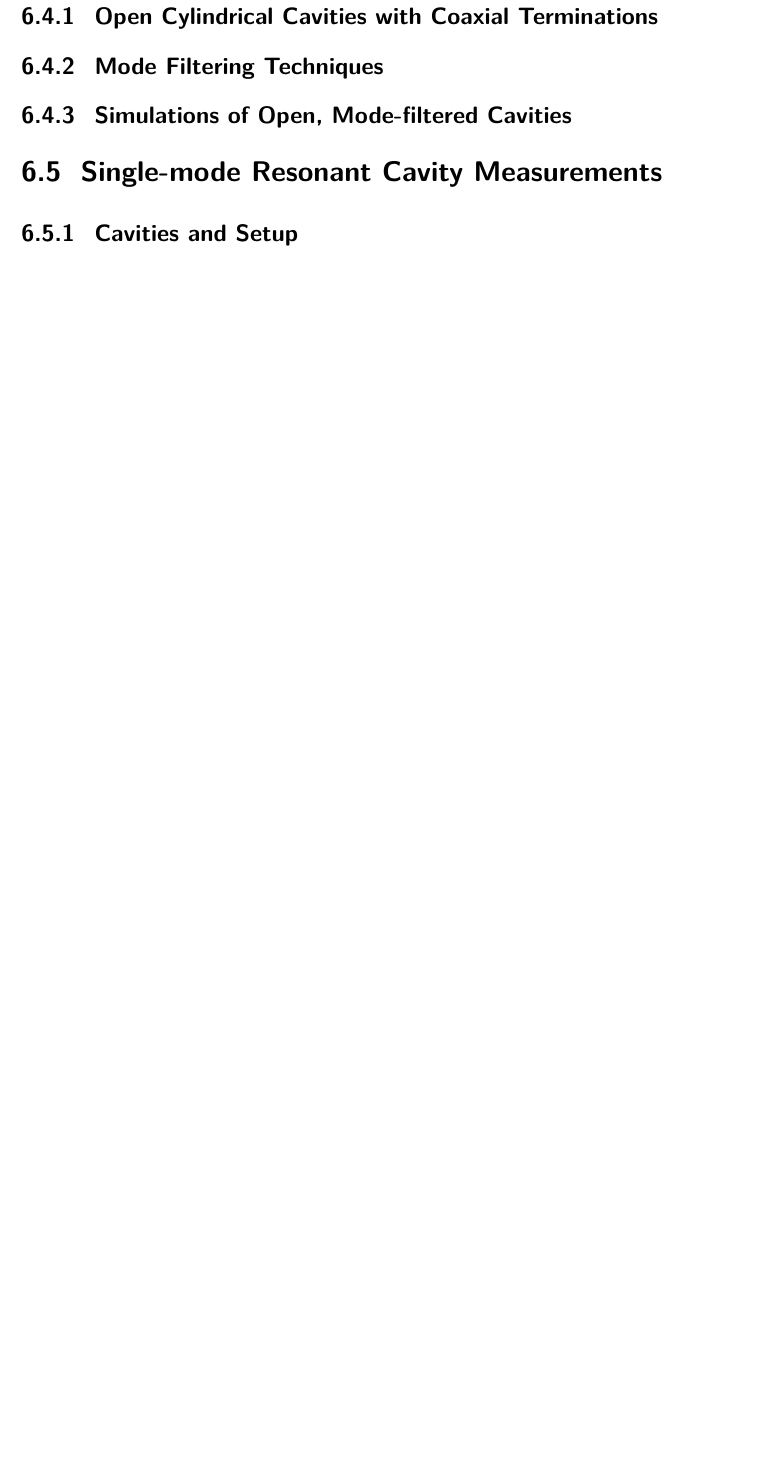
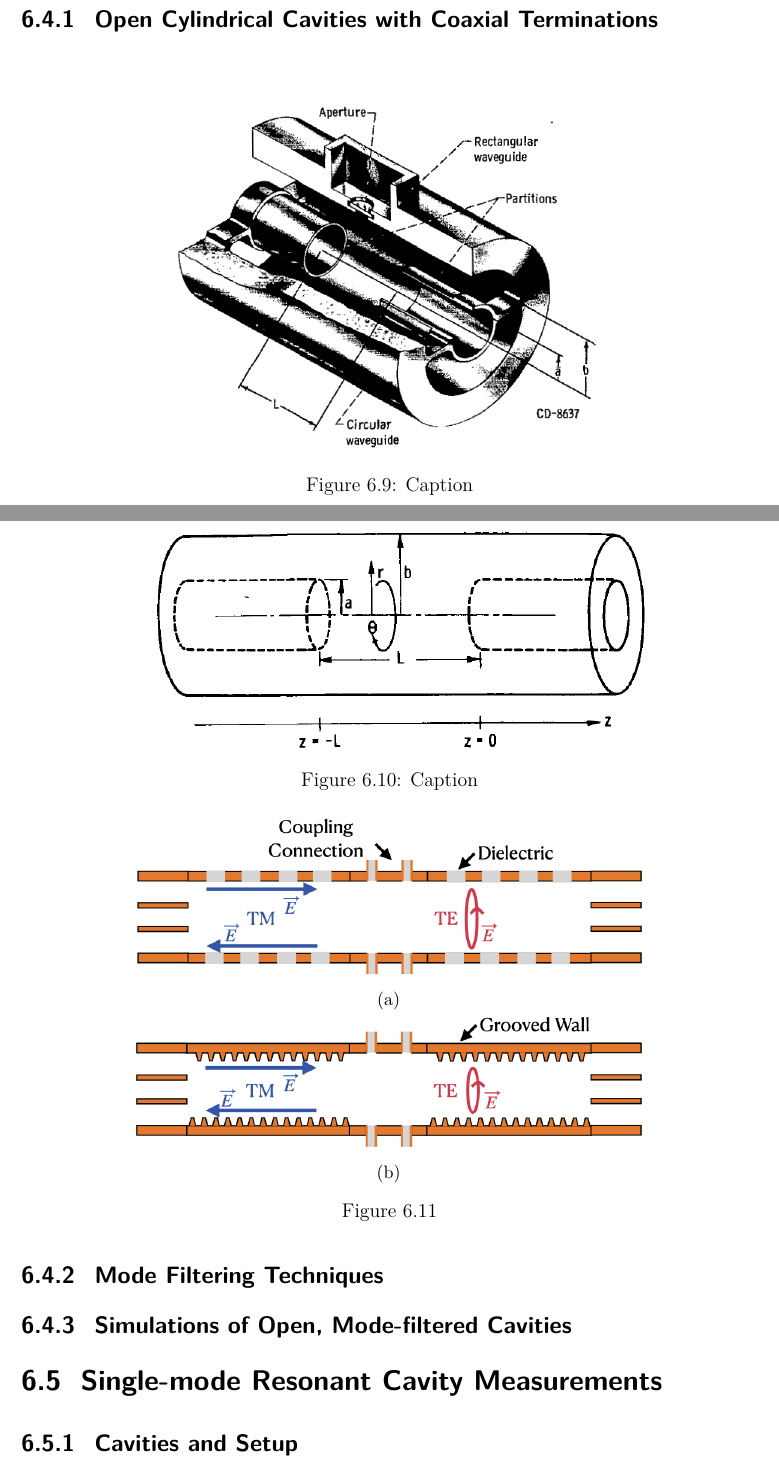
Before and after one commit to zieglerad/madlad, a LaTeX thesis (AndrewZiegler-Dissertation.tex, which reads chapters/Chapter-6.tex): part of page 159 of 163 before the commit and two parts of pages 160 and 161 of 167 after it, the two joined at a grey line, cut so that both start at the same text, the shorter picture padded with empty space. Compiled offline with pdfLaTeX.

Commit message:
added more figs

```diff
--- a/chapters/Chapter-6.tex
+++ b/chapters/Chapter-6.tex
@@ -293,7 +315,33 @@ The single-mode cylindrical cavities envisioned for the Phase III and IV experim
 
 \subsection{Open Cylindrical Cavities with Coaxial Terminations}
 
+\begin{figure}[htbp]
+    \centering
+    \includegraphics*[width=0.6\textwidth]{figs/Chapter-6/230606_open_cavity_image.png}
+    \caption{Caption}
+\end{figure}
+
+\begin{figure}[htbp]
+    \centering
+    \includegraphics*[width=0.7\textwidth]{figs/Chapter-6/230606_open_cavity_sketch.png}
+    \caption{Caption}
+\end{figure}
 
 \subsection{Mode Filtering Techniques}
 \label{sec:chap6-mode-filtering-techniques}
 
+\begin{figure}[htbp]
+    \centering
+    \begin{subfigure}{0.7\textwidth}
+        \centering
+        \includegraphics*[width=\textwidth]{figs/Chapter-6/230608_insulator_mode_filter_cartoon.png}
+        \caption{}
+    \end{subfigure}
+    \hfill
+    \begin{subfigure}{0.7\textwidth}
+        \centering
+        \includegraphics*[width=\textwidth]{figs/Chapter-6/230608_grooved_mode_filter_cartoon.png}
+        \caption{}
+    \end{subfigure}
+    \caption{}
+\end{figure}
@@ -301,3 +361,4 @@ The single-mode cylindrical cavities envisioned for the Phase III and IV experim
+\end{figure}
 
 \section{Single-mode Resonant Cavity Measurements}
 \label{sec:chap6-single-mode-cavity-measurement}
```
Also changed, not shown: chapters/Chapter-6.tex (34 more changed lines), 1 other file.
